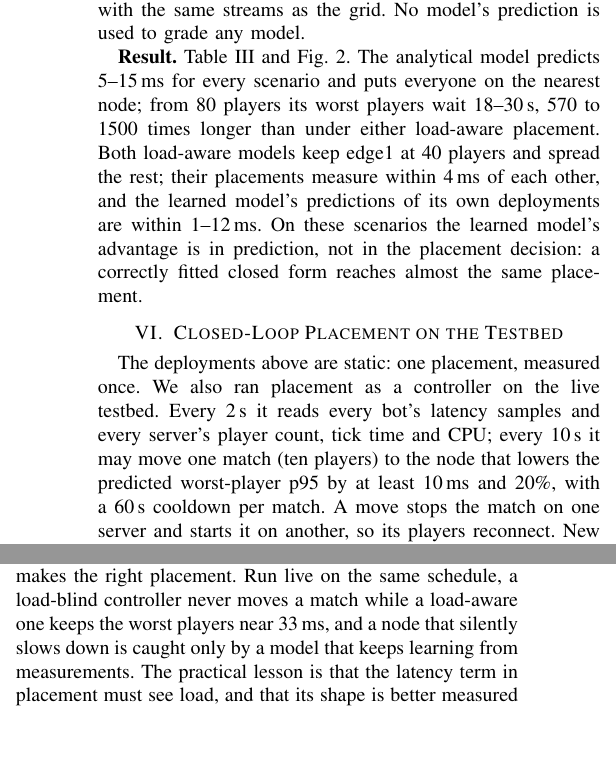
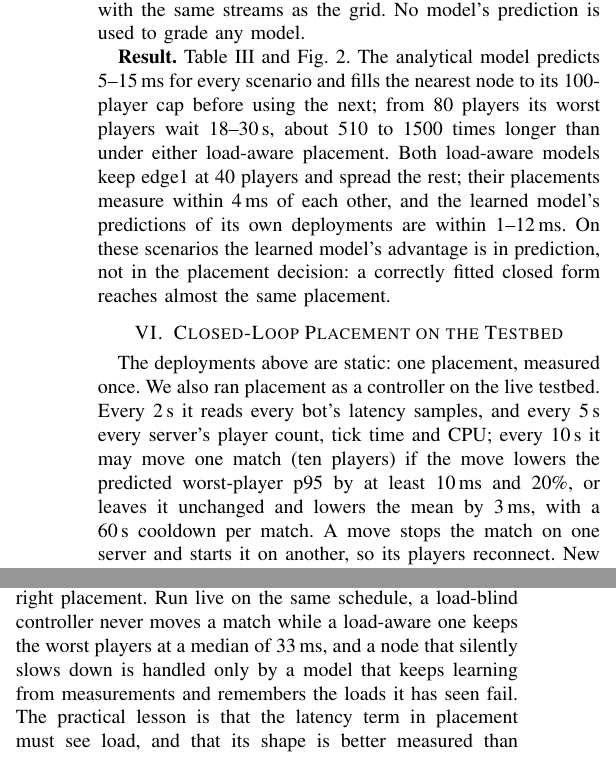
Before and after one commit to ankamteja/latency-aware-edge-game-placement, a LaTeX paper (report/main.tex): two parts of the columns of pages 3 and 4 of 4, joined at a grey line, cut so that both start at the same text, the shorter picture padded with empty space. Compiled offline with pdfLaTeX.

Commit message:
docs: precision fixes from an independent check of the report against the results
Discrete load ladders, three grid runs, the ICMP qualifier, the nearest node
filled to its cap rather than everyone on it, the ratio is about 510-1500x
(not 570), server counters every 5 s, the full move rule, medians named as
medians.

```diff
--- a/report/main.tex
+++ b/report/main.tex
@@ -253,9 +255,10 @@ players & analytical & queueing & learned \\
 \end{table}
 
 \textbf{Result.} Table~\ref{tab:deploy} and Fig.~\ref{fig:deploy}. The
-analytical model predicts 5--15\,ms for every scenario and puts everyone on
-the nearest node; from 80 players its worst players wait 18--30\,s, 570 to
-1500 times longer than under either load-aware placement. Both load-aware
+analytical model predicts 5--15\,ms for every scenario and fills the nearest
+node to its 100-player cap before using the next; from 80 players its worst
+players wait 18--30\,s, about 510 to 1500 times longer than under either
+load-aware placement. Both load-aware
 models keep edge1 at 40 players and spread the rest; their placements measure
 within 4\,ms of each other, and the learned model's predictions of its own
 deployments are within 1--12\,ms. On these scenarios the learned model's
@@ -273,10 +276,10 @@ closed form reaches almost the same placement.
 
 The deployments above are static: one placement, measured once. We also ran
 placement as a controller on the live testbed. Every 2\,s it reads every
-bot's latency samples and every server's player count, tick time and CPU;
-every 10\,s it may move one match (ten players) to the node that lowers the
-predicted worst-player p95 by at least 10\,ms and 20\%, with a 60\,s
-cooldown per match. A move stops the match on one server and starts it on
+bot's latency samples, and every 5\,s every server's player count, tick time
+and CPU; every 10\,s it may move one match (ten players) if the move lowers
+the predicted worst-player p95 by at least 10\,ms and 20\%, or leaves it
+unchanged and lowers the mean by 3\,ms, with a 60\,s cooldown per match. A move stops the match on one server and starts it on
 another, so its players reconnect. New matches land on the nearest node with
 room, as a distance-based matchmaker would place them, so two runs differ only
 in the model that drives the controller.
@@ -376,8 +379,9 @@ where a load-aware placement measured 20--39\,ms on the same hardware. A model
 learned from measurements predicts latency best, while on these scenarios a
 fitted M/M/1 term already makes the right placement. Run live on the same
 schedule, a load-blind controller never moves a match while a load-aware one
-keeps the worst players near 33\,ms, and a node that silently slows down is
-caught only by a model that keeps learning from measurements. The practical
+keeps the worst players at a median of 33\,ms, and a node that silently slows
+down is handled only by a model that keeps learning from measurements and
+remembers the loads it has seen fail. The practical
 lesson is
 that the latency term in placement must see load, and that its shape is
 better measured than assumed. Future work: more replicates on dedicated
```
Also changed, not shown: docs/08-results.md (+3 -2 lines), README.md, report/main.pdf, report/main.tex (20 more changed lines).
